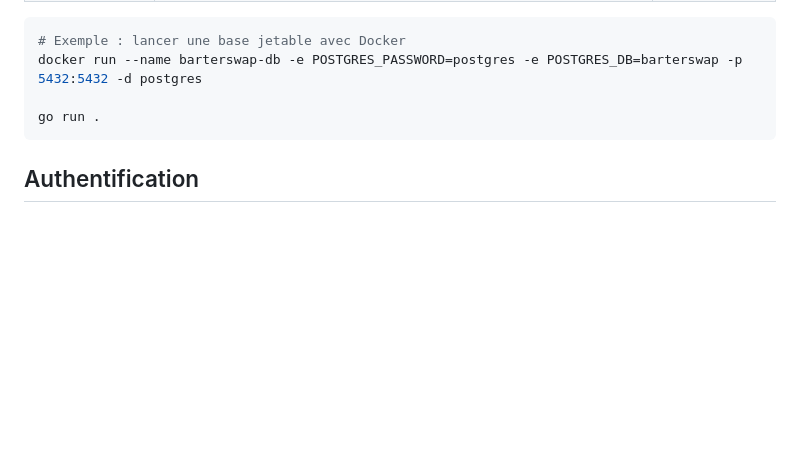
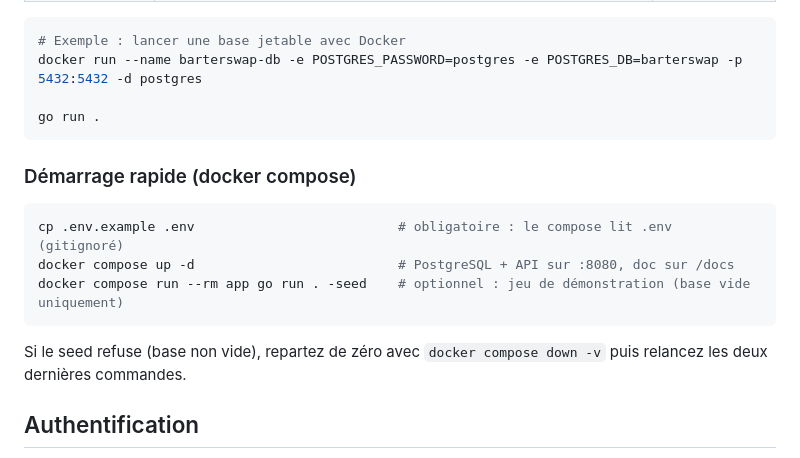
Before and after one commit to Anthony14FR/BarterSwap, a Markdown page: README.md, the part around the change. Drawn GitHub-style; blank space fills up the shorter version.

Commit message:
docs: add docker compose quick start for contributors

````diff
--- a/README.md
+++ b/README.md
@@ -33,6 +33,17 @@ docker run --name barterswap-db -e POSTGRES_PASSWORD=postgres -e POSTGRES_DB=bar
 
 go run .
 ```
+
+### Démarrage rapide (docker compose)
+
+```bash
+cp .env.example .env                          # obligatoire : le compose lit .env (gitignoré)
+docker compose up -d                          # PostgreSQL + API sur :8080, doc sur /docs
+docker compose run --rm app go run . -seed    # optionnel : jeu de démonstration (base vide uniquement)
+```
+
+Si le seed refuse (base non vide), repartez de zéro avec `docker compose down -v`
+puis relancez les deux dernières commandes.
 
 ## Authentification
 
````
